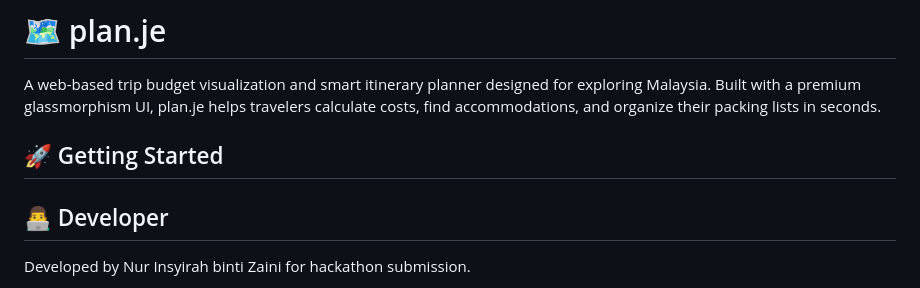
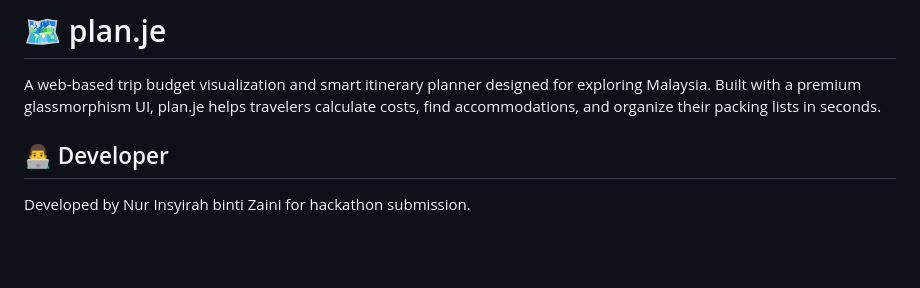
Before and after one commit to nrsyirhh/plan.je, a Markdown page: README.md, the part around the change. Rendered like a GitHub page; blank space fills up the shorter version.

Commit message:
Update README
Removed 'Getting Started' section from README.

```diff
--- a/README.md
+++ b/README.md
@@ -1,7 +1,6 @@
 # 🗺️ plan.je
 
 A web-based trip budget visualization and smart itinerary planner designed for exploring Malaysia. Built with a premium glassmorphism UI, plan.je helps travelers calculate costs, find accommodations, and organize their packing lists in seconds.
-## 🚀 Getting Started
 
 ## 👨‍💻 Developer
 Developed by Nur Insyirah binti Zaini for hackathon submission.
```
